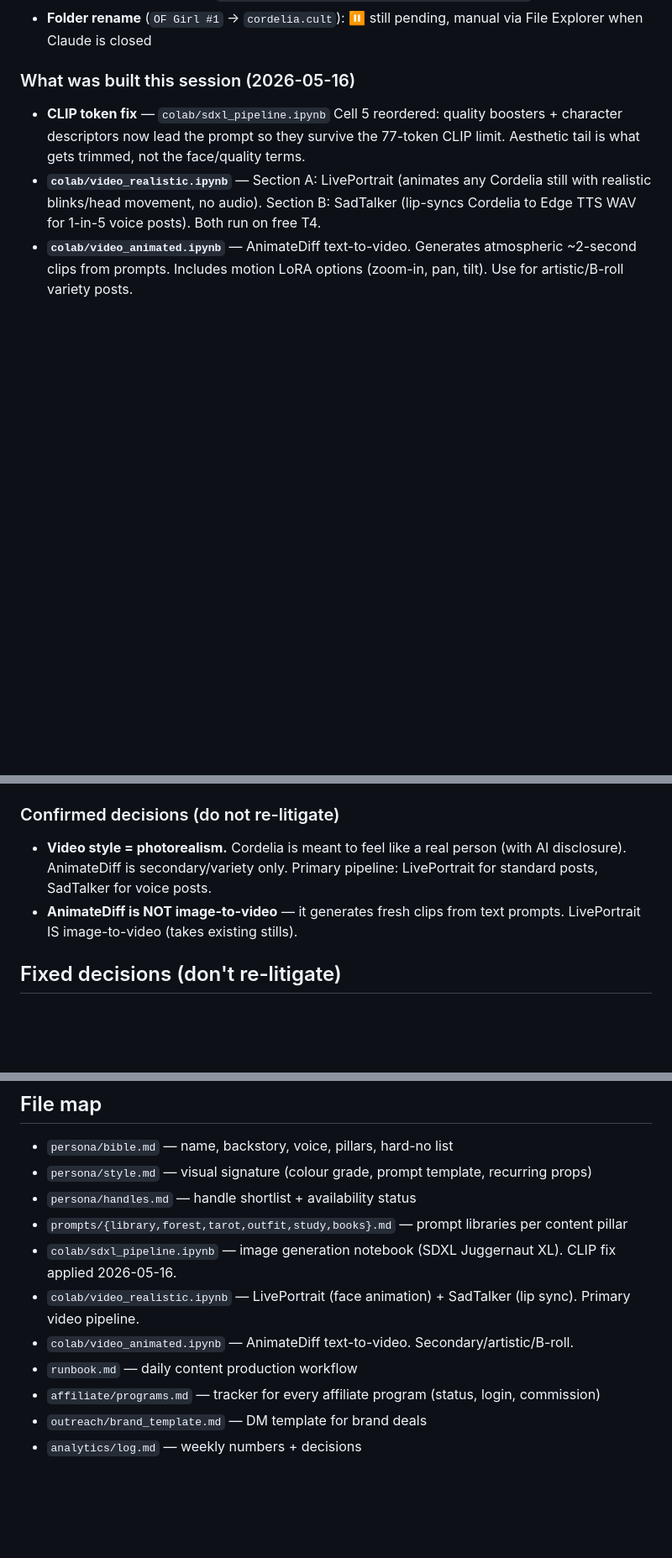
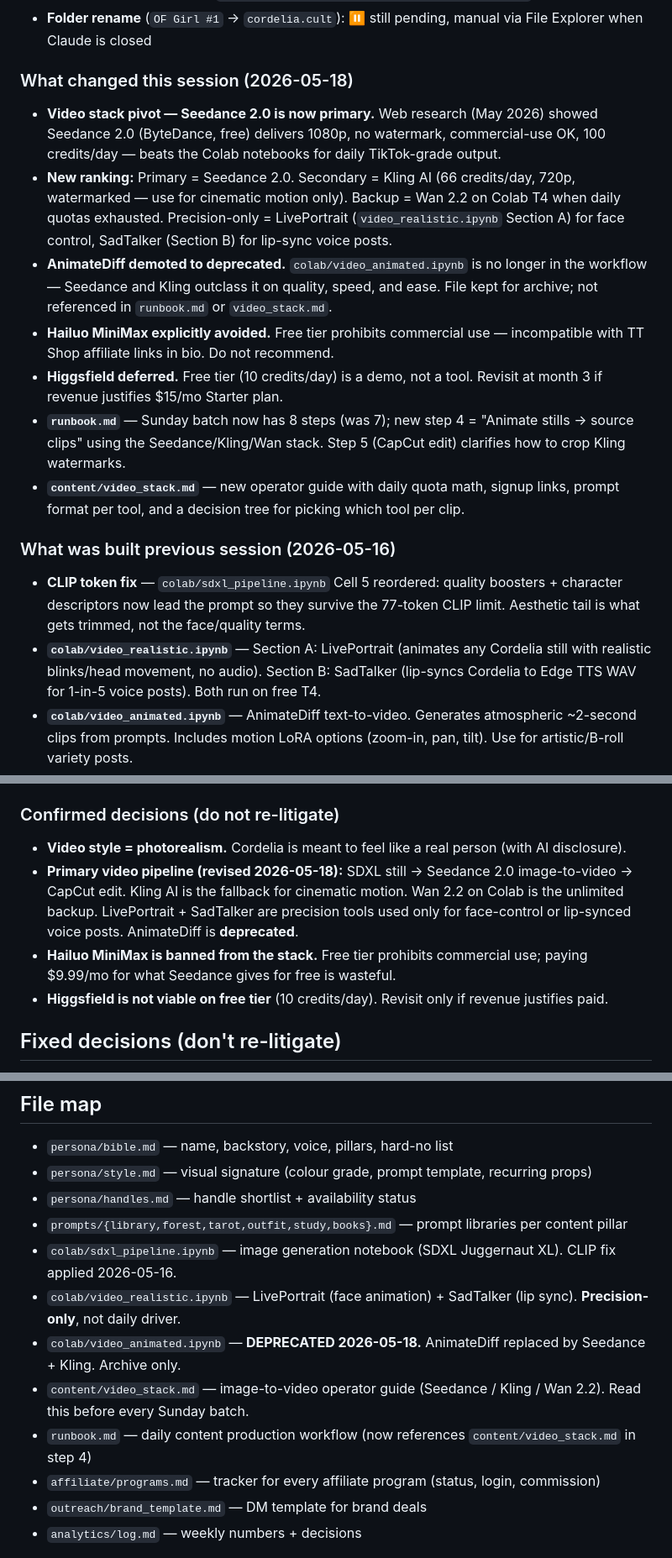
Before and after one commit to OmnifySolutions/cordelia.cult, a Markdown page: CLAUDE.md, 3 parts joined by grey strips. Shown at 84% size. Rendered like a GitHub page; blank space fills up the shorter version.

```diff
--- a/CLAUDE.md
+++ b/CLAUDE.md
@@ -18,7 +18,17 @@ Phase 0 in progress. Pick up at "Resume checklist" below.
 - **GH Pages site:** ✅ **LIVE** at `https://OmnifySolutions.github.io/cordelia.cult`
 - **Folder rename** (`OF Girl #1` → `cordelia.cult`): ⏸️ still pending, manual via File Explorer when Claude is closed
 
-### What was built this session (2026-05-16)
+### What changed this session (2026-05-18)
+
+- **Video stack pivot — Seedance 2.0 is now primary.** Web research (May 2026) showed Seedance 2.0 (ByteDance, free) delivers 1080p, no watermark, commercial-use OK, 100 credits/day — beats the Colab notebooks for daily TikTok-grade output.
+- **New ranking:** Primary = Seedance 2.0. Secondary = Kling AI (66 credits/day, 720p, watermarked — use for cinematic motion only). Backup = Wan 2.2 on Colab T4 when daily quotas exhausted. Precision-only = LivePortrait (`video_realistic.ipynb` Section A) for face control, SadTalker (Section B) for lip-sync voice posts.
+- **AnimateDiff demoted to deprecated.** `colab/video_animated.ipynb` is no longer in the workflow — Seedance and Kling outclass it on quality, speed, and ease. File kept for archive; not referenced in `runbook.md` or `video_stack.md`.
+- **Hailuo MiniMax explicitly avoided.** Free tier prohibits commercial use — incompatible with TT Shop affiliate links in bio. Do not recommend.
+- **Higgsfield deferred.** Free tier (10 credits/day) is a demo, not a tool. Revisit at month 3 if revenue justifies $15/mo Starter plan.
+- **`runbook.md`** — Sunday batch now has 8 steps (was 7); new step 4 = "Animate stills → source clips" using the Seedance/Kling/Wan stack. Step 5 (CapCut edit) clarifies how to crop Kling watermarks.
+- **`content/video_stack.md`** — new operator guide with daily quota math, signup links, prompt format per tool, and a decision tree for picking which tool per clip.
+
+### What was built previous session (2026-05-16)
 
 - **CLIP token fix** — `colab/sdxl_pipeline.ipynb` Cell 5 reordered: quality boosters + character descriptors now lead the prompt so they survive the 77-token CLIP limit. Aesthetic tail is what gets trimmed, not the face/quality terms.
 - **`colab/video_realistic.ipynb`** — Section A: LivePortrait (animates any Cordelia still with realistic blinks/head movement, no audio). Section B: SadTalker (lip-syncs Cordelia to Edge TTS WAV for 1-in-5 voice posts). Both run on free T4.
@@ -32,8 +42,10 @@ Phase 0 in progress. Pick up at "Resume checklist" below.
 - **`video_realistic.ipynb`** — Collapsed single-image cell (A3) and batch cell (A4) into one cell with `SOURCE_OVERRIDE = None`; output confirmed via glob rather than assumed filename.
 
 ### Confirmed decisions (do not re-litigate)
-- **Video style = photorealism.** Cordelia is meant to feel like a real person (with AI disclosure). AnimateDiff is secondary/variety only. Primary pipeline: LivePortrait for standard posts, SadTalker for voice posts.
-- **AnimateDiff is NOT image-to-video** — it generates fresh clips from text prompts. LivePortrait IS image-to-video (takes existing stills).
+- **Video style = photorealism.** Cordelia is meant to feel like a real person (with AI disclosure).
+- **Primary video pipeline (revised 2026-05-18):** SDXL still → Seedance 2.0 image-to-video → CapCut edit. Kling AI is the fallback for cinematic motion. Wan 2.2 on Colab is the unlimited backup. LivePortrait + SadTalker are precision tools used only for face-control or lip-synced voice posts. AnimateDiff is **deprecated**.
+- **Hailuo MiniMax is banned from the stack.** Free tier prohibits commercial use; paying $9.99/mo for what Seedance gives for free is wasteful.
+- **Higgsfield is not viable on free tier** (10 credits/day). Revisit only if revenue justifies paid.
 
 ## Fixed decisions (don't re-litigate)
 - **Niche:** alt / gothic / dark academia. Not fitness, not anime, not cottagecore.
@@ -63,9 +75,10 @@ Phase 0 in progress. Pick up at "Resume checklist" below.
 - `persona/handles.md` — handle shortlist + availability status
 - `prompts/{library,forest,tarot,outfit,study,books}.md` — prompt libraries per content pillar
 - `colab/sdxl_pipeline.ipynb` — image generation notebook (SDXL Juggernaut XL). CLIP fix applied 2026-05-16.
-- `colab/video_realistic.ipynb` — LivePortrait (face animation) + SadTalker (lip sync). Primary video pipeline.
-- `colab/video_animated.ipynb` — AnimateDiff text-to-video. Secondary/artistic/B-roll.
-- `runbook.md` — daily content production workflow
+- `colab/video_realistic.ipynb` — LivePortrait (face animation) + SadTalker (lip sync). **Precision-only**, not daily driver.
+- `colab/video_animated.ipynb` — **DEPRECATED 2026-05-18.** AnimateDiff replaced by Seedance + Kling. Archive only.
+- `content/video_stack.md` — image-to-video operator guide (Seedance / Kling / Wan 2.2). Read this before every Sunday batch.
+- `runbook.md` — daily content production workflow (now references `content/video_stack.md` in step 4)
 - `affiliate/programs.md` — tracker for every affiliate program (status, login, commission)
 - `outreach/brand_template.md` — DM template for brand deals
 - `analytics/log.md` — weekly numbers + decisions
```
Also changed, not shown: other parts of CLAUDE.md (+2 -1 lines), content/video_stack.md (added, +109 -0 lines), runbook.md (+13 -5 lines).
